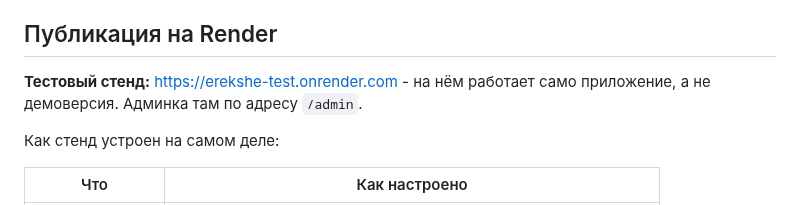
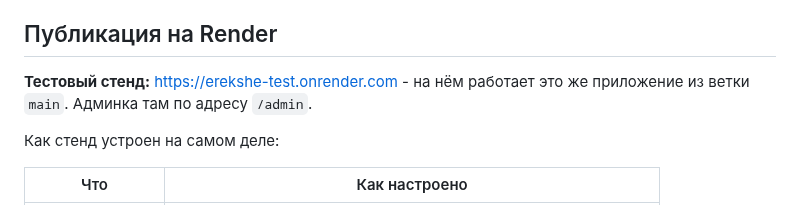
Before and after one commit to tulenovk-dotcom/workshop_1, a Markdown page: README.md, the part around the change. GitHub-like rendering.

```diff
--- a/README.md
+++ b/README.md
@@ -60,8 +60,8 @@ ADMIN_LOGIN=admin ADMIN_PASSWORD=admin \
 
 ## Публикация на Render
 
-**Тестовый стенд:** https://erekshe-test.onrender.com - на нём работает само
-приложение, а не демоверсия. Админка там по адресу `/admin`.
+**Тестовый стенд:** https://erekshe-test.onrender.com - на нём работает это же
+приложение из ветки `main`. Админка там по адресу `/admin`.
 
 Как стенд устроен на самом деле:
 
```
Also changed, not shown: CLAUDE.md (+13 -32 lines), PROJECT_OVERVIEW.md (+1 -3 lines).
